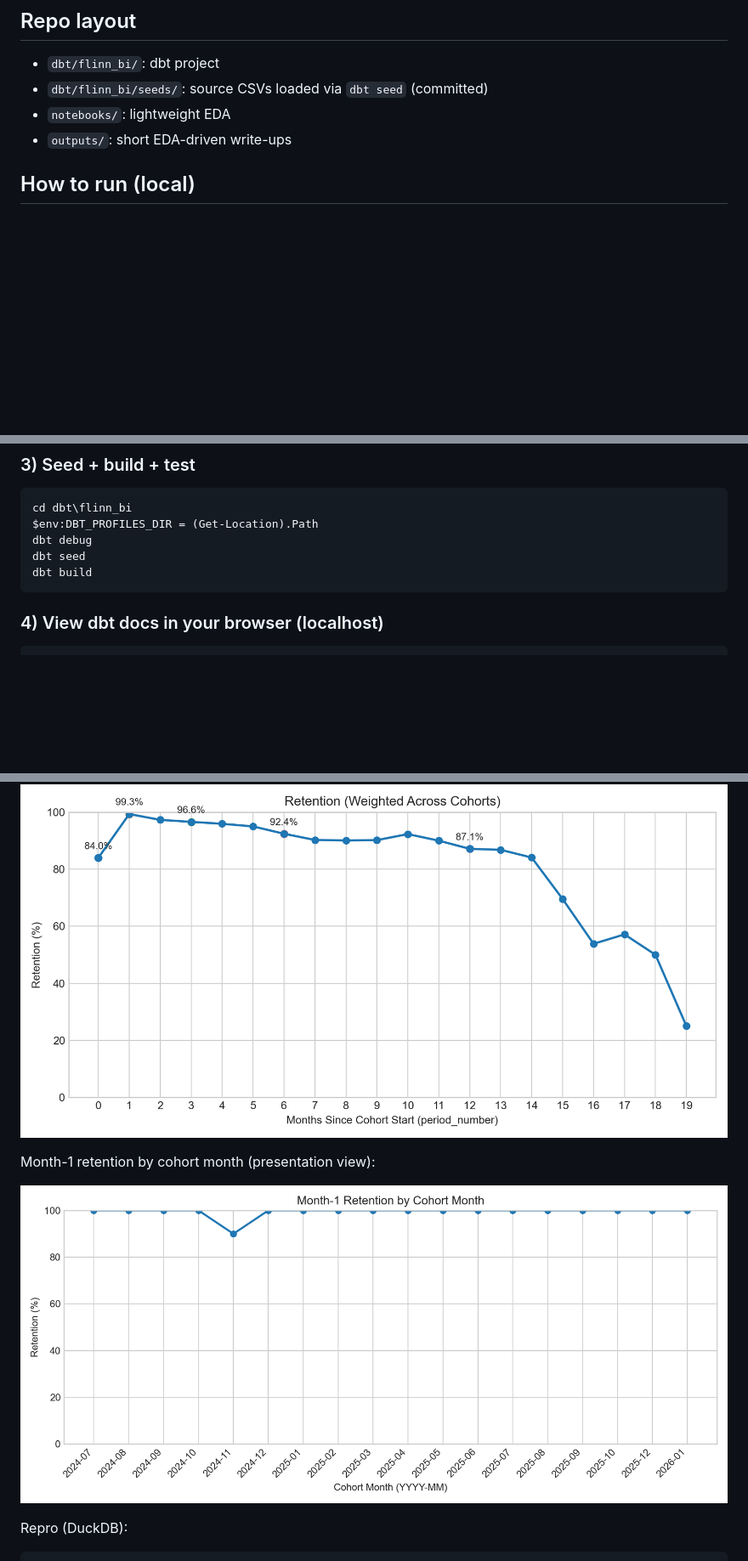
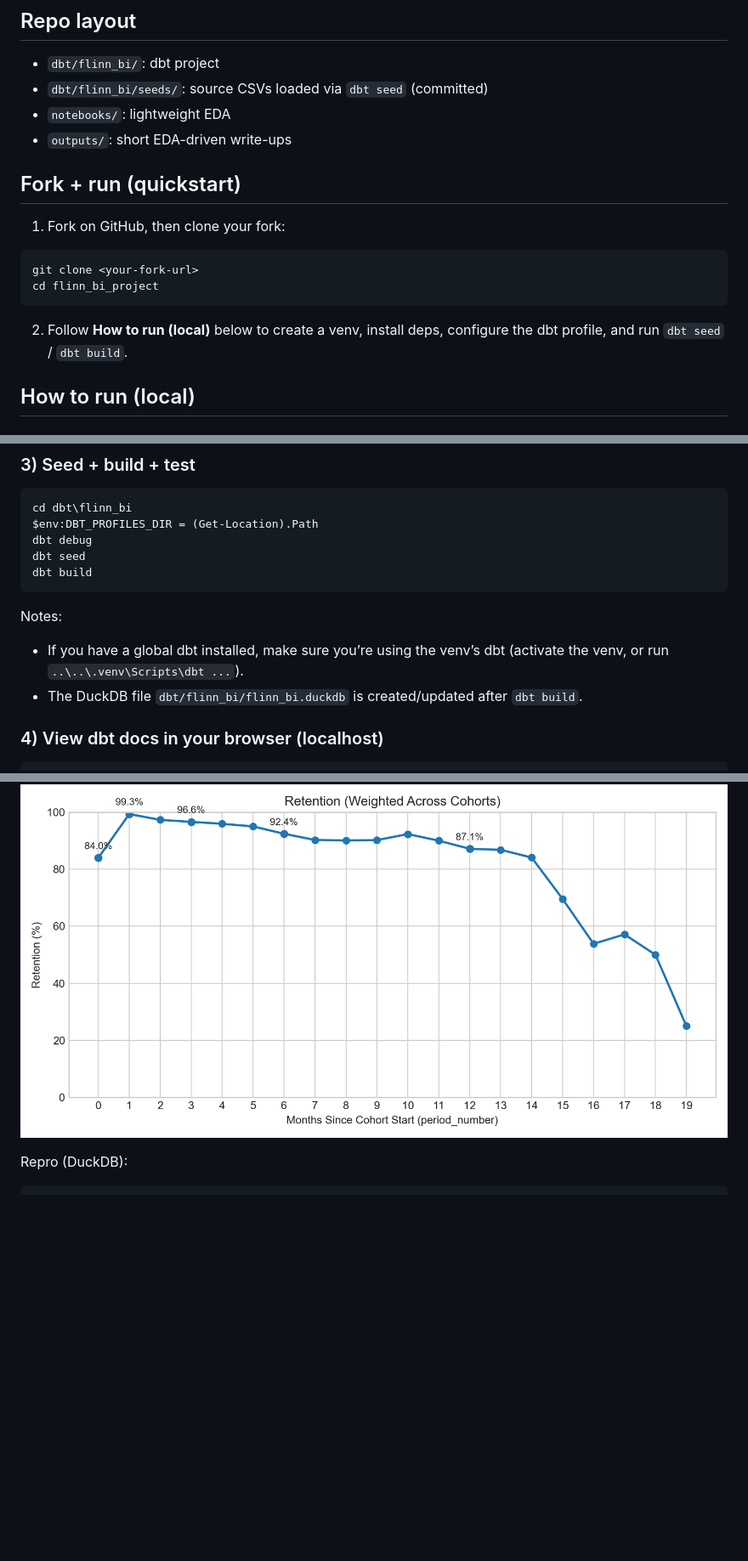
Before and after one commit to mojtaba-peyrovi/flinn_bi_project, a Markdown page: README.md, 3 parts joined by grey strips. Shown at 85% size. Drawn GitHub-style; blank space fills up the shorter version.

Commit message:
docs: add fork quickstart

````diff
--- a/README.md
+++ b/README.md
@@ -7,6 +7,15 @@ Lean analytics repo answering Q1–Q3 with simple, review-friendly **dbt modelin
 - `dbt/flinn_bi/seeds/`: source CSVs loaded via `dbt seed` (committed)
 - `notebooks/`: lightweight EDA
 - `outputs/`: short EDA-driven write-ups
+
+## Fork + run (quickstart)
+1) Fork on GitHub, then clone your fork:
+```bash
+git clone <your-fork-url>
+cd flinn_bi_project
+```
+
+2) Follow **How to run (local)** below to create a venv, install deps, configure the dbt profile, and run `dbt seed` / `dbt build`.
 
 ## How to run (local)
 ### 1) Create a Python env (Python 3.11+)
@@ -30,6 +39,10 @@ dbt debug
 dbt seed
 dbt build
 ```
+
+Notes:
+- If you have a global dbt installed, make sure you’re using the venv’s dbt (activate the venv, or run `..\..\.venv\Scripts\dbt ...`).
+- The DuckDB file `dbt/flinn_bi/flinn_bi.duckdb` is created/updated after `dbt build`.
 
 ### 4) View dbt docs in your browser (localhost)
 ```bash
@@ -85,9 +98,7 @@ Weighted retention across cohorts (presentation view):
 
 ![Weighted retention across cohorts](outputs/retention_weighted_by_period.png)
 
-Month-1 retention by cohort month (presentation view):
 
-![Month-1 retention by cohort month](outputs/retention_month1_by_cohort_month.png)
 
 Repro (DuckDB):
 ```sql
````
